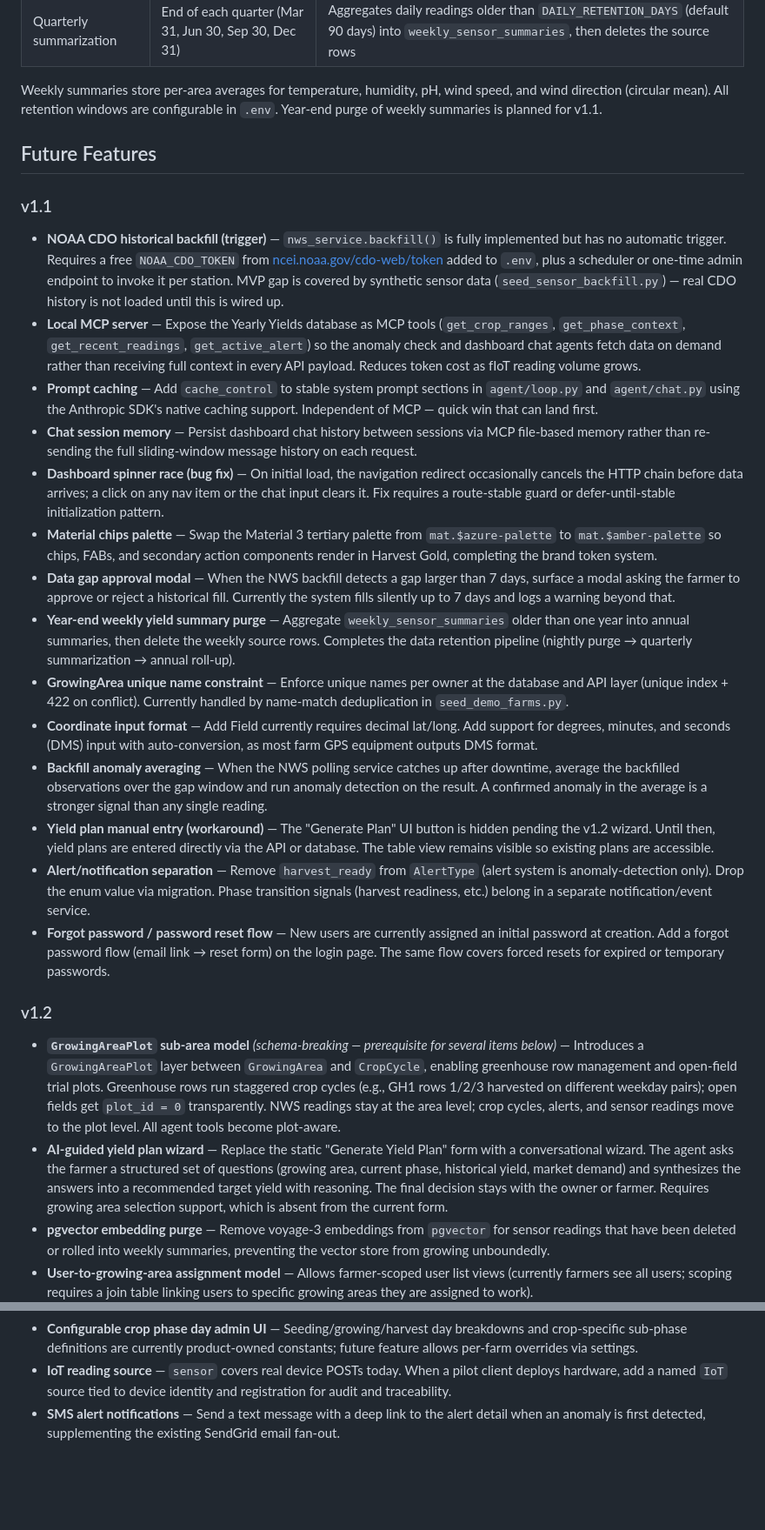
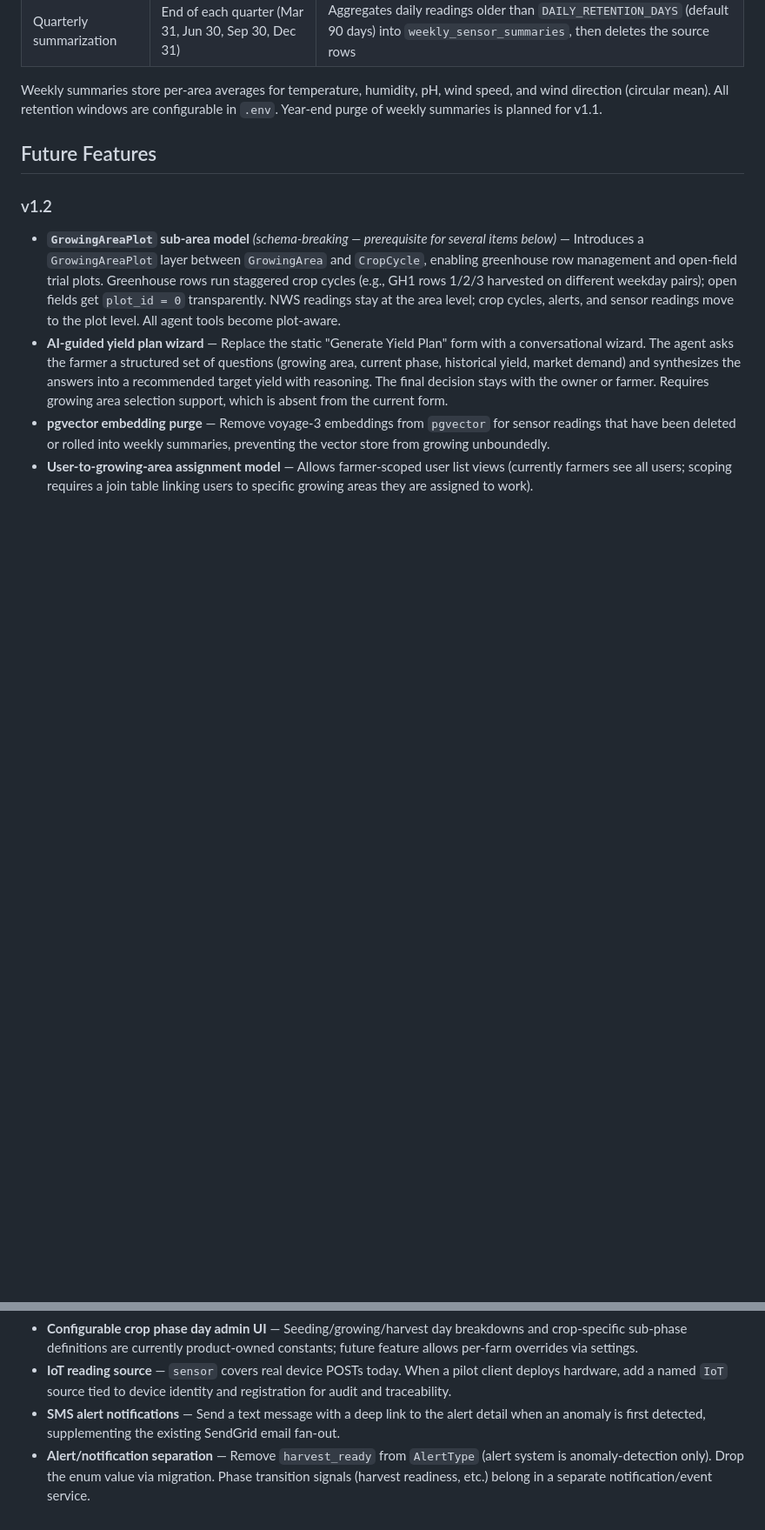
Before and after one commit to JacobJGalloway/Yearly-Yields, a Markdown page: README.md, 2 parts joined by grey strips. Shown at 87% size. Rendered like a GitHub page; blank space fills up the shorter version.

Commit message:
Update README: add v1.1 version badge, retire v1.1 future features, move alert/notification separation to v1.2
Co-Authored-By: Claude Sonnet 4.6 <noreply@anthropic.com>

```diff
--- a/README.md
+++ b/README.md
@@ -162,22 +164,6 @@ Weekly summaries store per-area averages for temperature, humidity, pH, wind spe
 
 ## Future Features
 
-### v1.1
-- **NOAA CDO historical backfill (trigger)** — `nws_service.backfill()` is fully implemented but has no automatic trigger. Requires a free `NOAA_CDO_TOKEN` from [ncei.noaa.gov/cdo-web/token](https://www.ncei.noaa.gov/cdo-web/token) added to `.env`, plus a scheduler or one-time admin endpoint to invoke it per station. MVP gap is covered by synthetic sensor data (`seed_sensor_backfill.py`) — real CDO history is not loaded until this is wired up.
-- **Local MCP server** — Expose the Yearly Yields database as MCP tools (`get_crop_ranges`, `get_phase_context`, `get_recent_readings`, `get_active_alert`) so the anomaly check and dashboard chat agents fetch data on demand rather than receiving full context in every API payload. Reduces token cost as fIoT reading volume grows.
-- **Prompt caching** — Add `cache_control` to stable system prompt sections in `agent/loop.py` and `agent/chat.py` using the Anthropic SDK's native caching support. Independent of MCP — quick win that can land first.
-- **Chat session memory** — Persist dashboard chat history between sessions via MCP file-based memory rather than re-sending the full sliding-window message history on each request.
-- **Dashboard spinner race (bug fix)** — On initial load, the navigation redirect occasionally cancels the HTTP chain before data arrives; a click on any nav item or the chat input clears it. Fix requires a route-stable guard or defer-until-stable initialization pattern.
-- **Material chips palette** — Swap the Material 3 tertiary palette from `mat.$azure-palette` to `mat.$amber-palette` so chips, FABs, and secondary action components render in Harvest Gold, completing the brand token system.
-- **Data gap approval modal** — When the NWS backfill detects a gap larger than 7 days, surface a modal asking the farmer to approve or reject a historical fill. Currently the system fills silently up to 7 days and logs a warning beyond that.
-- **Year-end weekly yield summary purge** — Aggregate `weekly_sensor_summaries` older than one year into annual summaries, then delete the weekly source rows. Completes the data retention pipeline (nightly purge → quarterly summarization → annual roll-up).
-- **GrowingArea unique name constraint** — Enforce unique names per owner at the database and API layer (unique index + 422 on conflict). Currently handled by name-match deduplication in `seed_demo_farms.py`.
-- **Coordinate input format** — Add Field currently requires decimal lat/long. Add support for degrees, minutes, and seconds (DMS) input with auto-conversion, as most farm GPS equipment outputs DMS format.
-- **Backfill anomaly averaging** — When the NWS polling service catches up after downtime, average the backfilled observations over the gap window and run anomaly detection on the result. A confirmed anomaly in the average is a stronger signal than any single reading.
-- **Yield plan manual entry (workaround)** — The "Generate Plan" UI button is hidden pending the v1.2 wizard. Until then, yield plans are entered directly via the API or database. The table view remains visible so existing plans are accessible.
-- **Alert/notification separation** — Remove `harvest_ready` from `AlertType` (alert system is anomaly-detection only). Drop the enum value via migration. Phase transition signals (harvest readiness, etc.) belong in a separate notification/event service.
-- **Forgot password / password reset flow** — New users are currently assigned an initial password at creation. Add a forgot password flow (email link → reset form) on the login page. The same flow covers forced resets for expired or temporary passwords.
-
 ### v1.2
 - **`GrowingAreaPlot` sub-area model** *(schema-breaking — prerequisite for several items below)* — Introduces a `GrowingAreaPlot` layer between `GrowingArea` and `CropCycle`, enabling greenhouse row management and open-field trial plots. Greenhouse rows run staggered crop cycles (e.g., GH1 rows 1/2/3 harvested on different weekday pairs); open fields get `plot_id = 0` transparently. NWS readings stay at the area level; crop cycles, alerts, and sensor readings move to the plot level. All agent tools become plot-aware.
 - **AI-guided yield plan wizard** — Replace the static "Generate Yield Plan" form with a conversational wizard. The agent asks the farmer a structured set of questions (growing area, current phase, historical yield, market demand) and synthesizes the answers into a recommended target yield with reasoning. The final decision stays with the owner or farmer. Requires growing area selection support, which is absent from the current form.
@@ -186,3 +172,4 @@ Weekly summaries store per-area averages for temperature, humidity, pH, wind spe
 - **Configurable crop phase day admin UI** — Seeding/growing/harvest day breakdowns and crop-specific sub-phase definitions are currently product-owned constants; future feature allows per-farm overrides via settings.
 - **IoT reading source** — `sensor` covers real device POSTs today. When a pilot client deploys hardware, add a named `IoT` source tied to device identity and registration for audit and traceability.
 - **SMS alert notifications** — Send a text message with a deep link to the alert detail when an anomaly is first detected, supplementing the existing SendGrid email fan-out.
+- **Alert/notification separation** — Remove `harvest_ready` from `AlertType` (alert system is anomaly-detection only). Drop the enum value via migration. Phase transition signals (harvest readiness, etc.) belong in a separate notification/event service.
```
Also changed, not shown: other parts of README.md (+2 -0 lines).
